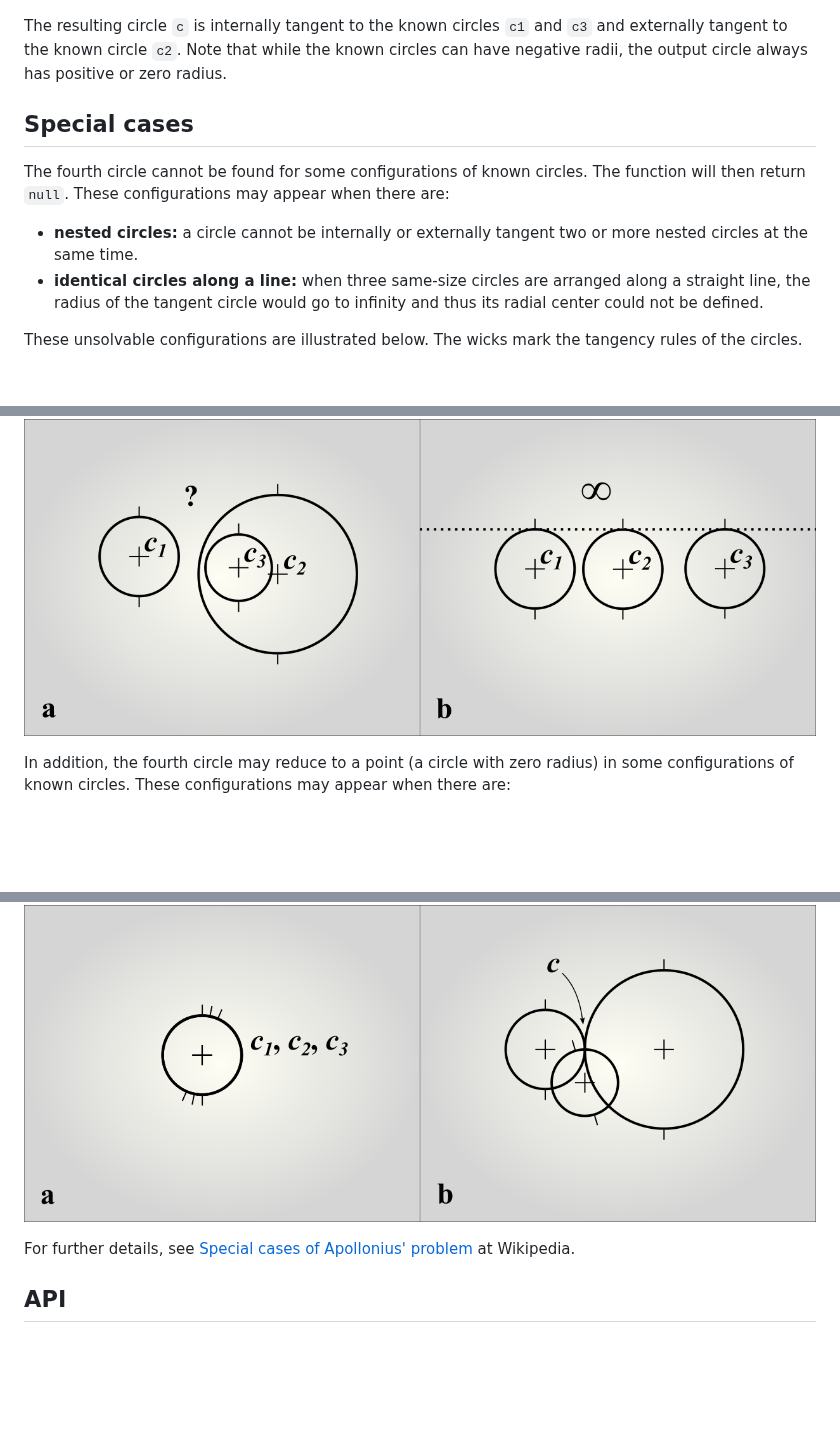
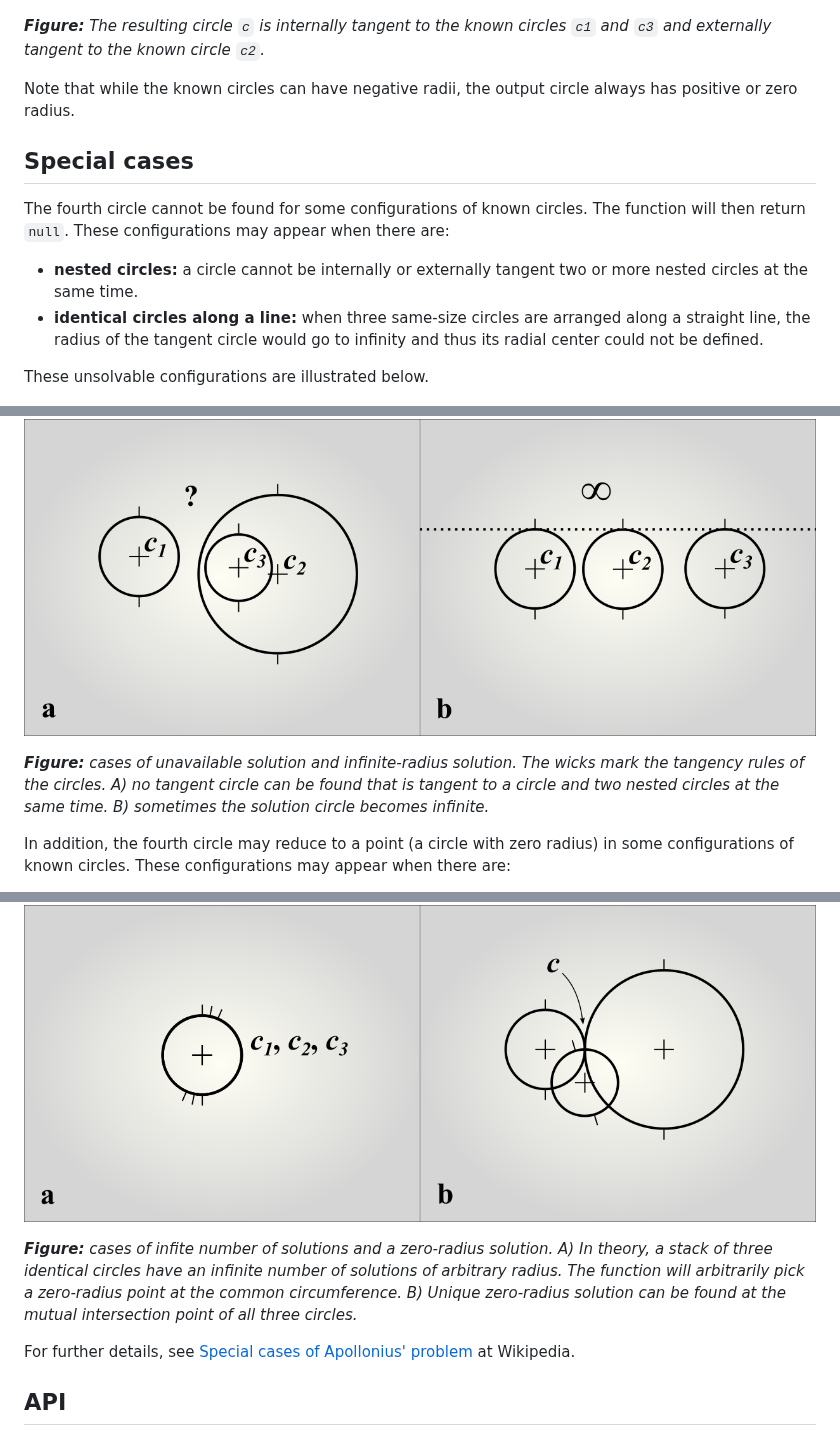
Before and after one commit to axelpale/apollonius, a Markdown page: README.md, 3 parts joined by grey strips. Rendered like a GitHub page; blank space fills up the shorter version.

Commit message:
improve illustration captions

```diff
--- a/README.md
+++ b/README.md
@@ -98,7 +98,9 @@ The circle configuration above is illustrated as follows:
 
 ![Figure: Internally Tangent Circles](doc/example_internal.png "The result circle must be internally tangent to the circles 1 and 3 and externally tangent to the circle 2.")
 
-The resulting circle `c` is internally tangent to the known circles `c1` and `c3` and externally tangent to the known circle `c2`. Note that while the known circles can have negative radii, the output circle always has positive or zero radius.
+_**Figure:** The resulting circle `c` is internally tangent to the known circles `c1` and `c3` and externally tangent to the known circle `c2`._
+
+Note that while the known circles can have negative radii, the output circle always has positive or zero radius.
 
 
 ## Special cases
@@ -108,9 +110,11 @@ The fourth circle cannot be found for some configurations of known circles. The
 - **nested circles:** a circle cannot be internally or externally tangent two or more nested circles at the same time.
 - **identical circles along a line:** when three same-size circles are arranged along a straight line, the radius of the tangent circle would go to infinity and thus its radial center could not be defined.
 
-These unsolvable configurations are illustrated below. The wicks mark the tangency rules of the circles.
+These unsolvable configurations are illustrated below.
 
 ![Figure: special cases: nested circles and circles along a line](doc/example_special_case_unsolvable.png "a) nested circles; b) circles along a line")
+
+_**Figure:** cases of unavailable solution and infinite-radius solution. The wicks mark the tangency rules of the circles. A) no tangent circle can be found that is tangent to a circle and two nested circles at the same time. B) sometimes the solution circle becomes infinite._
 
 In addition, the fourth circle may reduce to a point (a circle with zero radius) in some configurations of known circles. These configurations may appear when there are:
 
@@ -120,6 +124,8 @@ In addition, the fourth circle may reduce to a point (a circle with zero radius)
 These zero radius yielding configurations are illustrated below.
 
 ![Figure: special cases: stacked circles and intersecting circles](doc/example_special_case_point-like.png "a) stacked circles; b) circles intersect at a point")
+
+_**Figure:** cases of infite number of solutions and a zero-radius solution. A) In theory, a stack of three identical circles have an infinite number of solutions of arbitrary radius. The function will arbitrarily pick a zero-radius point at the common circumference. B) Unique zero-radius solution can be found at the mutual intersection point of all three circles._
 
 For further details, see [Special cases of Apollonius' problem](https://en.wikipedia.org/wiki/Special_cases_of_Apollonius%27_problem) at Wikipedia.
 
```
